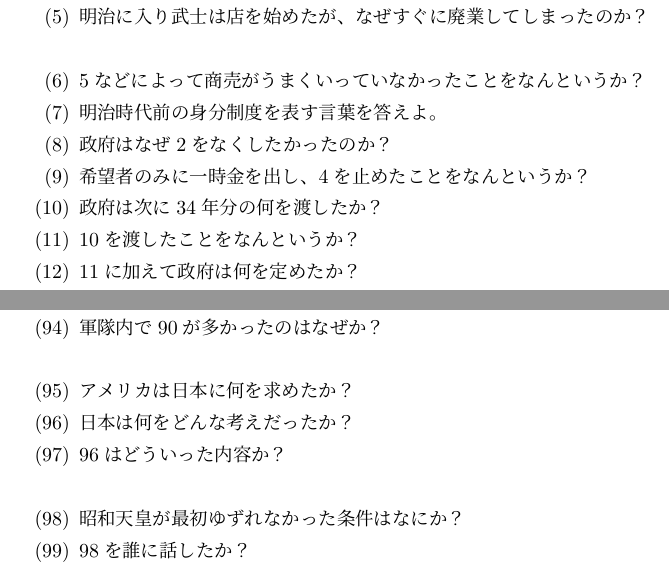
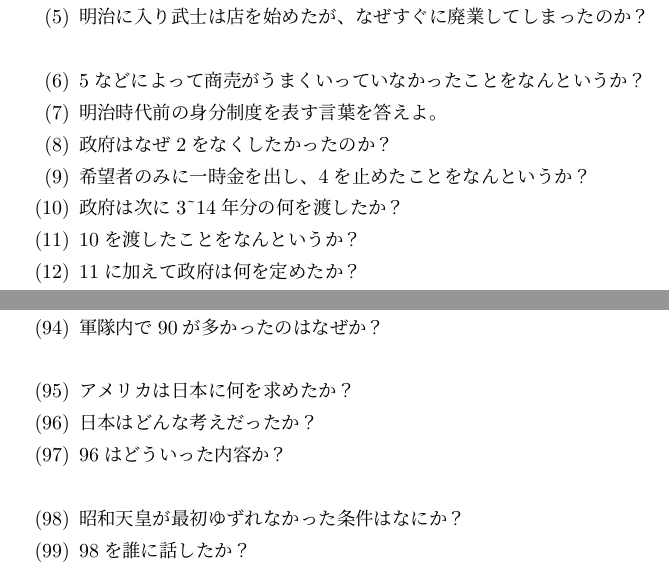
Before and after one commit to Shun2439/History, a LaTeX document (question.tex): two parts of pages 1 and 3 of 3, joined at a grey line, cut so that both start at the same text. Compiled offline with pLaTeX and dvipdfmx.

Commit message:
:adhesive_bandage:

```diff
--- a/question.tex
+++ b/question.tex
@@ -35,7 +35,7 @@
 	\item 明治時代前の身分制度を表す言葉を答えよ。
 	\item 政府はなぜ\ref{karoku}をなくしたかったのか？
 	\item 希望者のみに一時金を出し、\ref{titsuroku}を止めたことをなんというか？
-	\item 政府は次に3\tilde14年分の何を渡したか？\label{kinrokukousaishousho}
+	\item 政府は次に3\textasciitilde14年分の何を渡したか？\label{kinrokukousaishousho}
 	\item \ref{kinrokukousaishousho}を渡したことをなんというか？\label{titsurokushobun}
 	\item \ref{titsurokushobun}に加えて政府は何を定めたか？
 	\item 上記の法によって何が生まれたか？\label{huheshizoku}
@@ -126,7 +126,7 @@
 	\item 軍隊内で\ref{suicide}が多かったのはなぜか？
 		\\
 	\item アメリカは日本に何を求めたか？
-	\item 日本は何をどんな考えだったか？\label{itigekikowaron}
+	\item 日本はどんな考えだったか？\label{itigekikowaron}
 	\item \ref{itigekikowaron}はどういった内容か？
 		\\
 	\item 昭和天皇が最初ゆずれなかった条件はなにか？\label{first_conditions}
```
